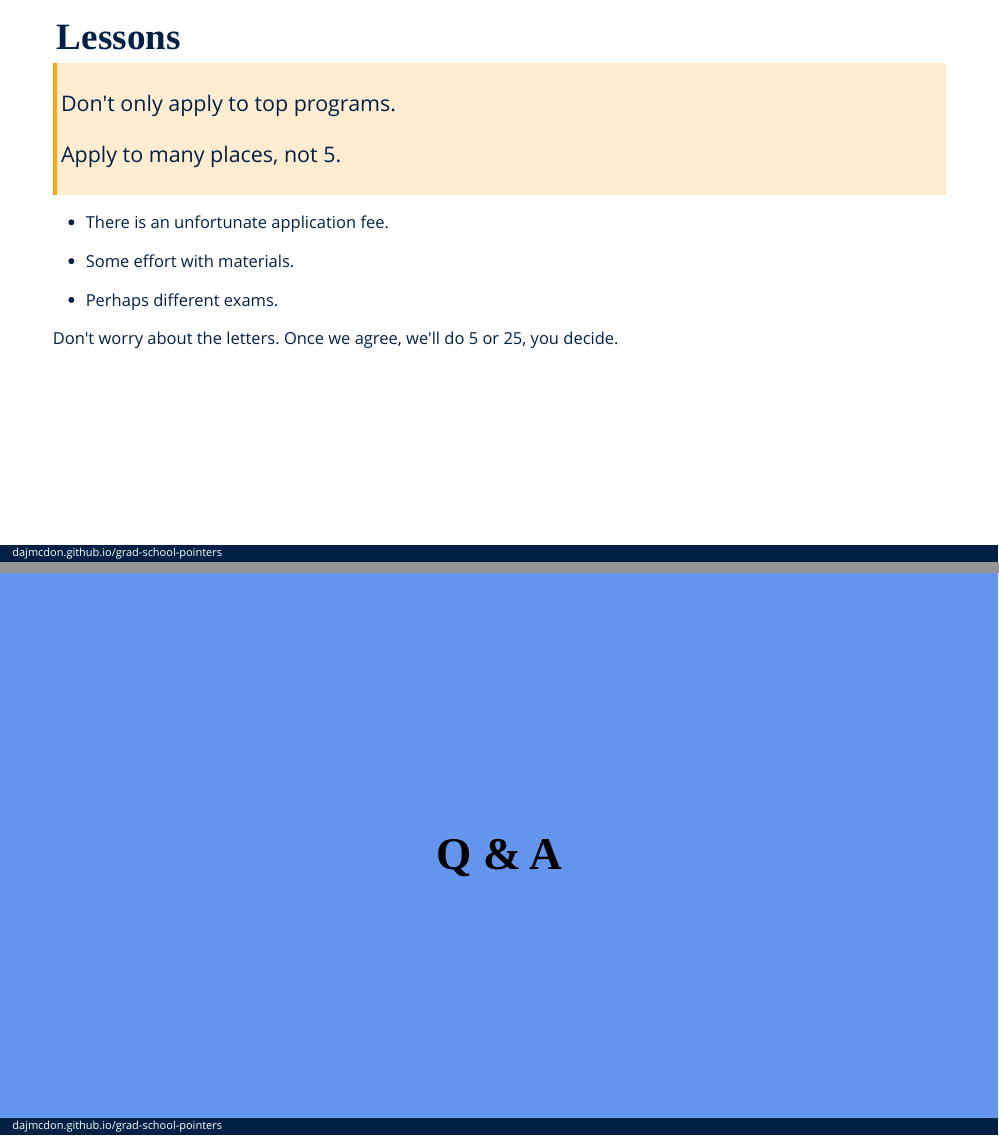
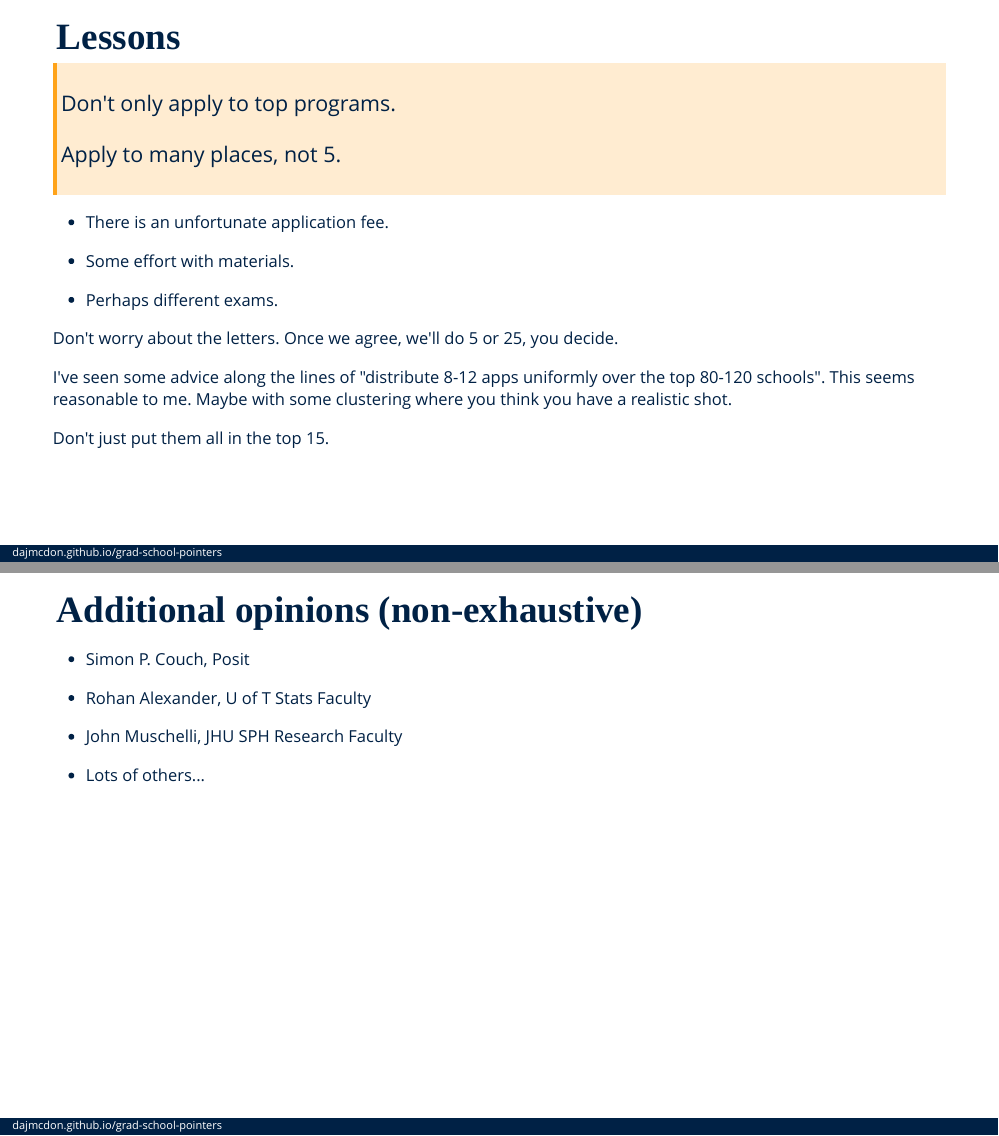
Before and after one commit to dajmcdon/grad-school-pointers, an R Markdown document (index.Rmd): pages 14 and 24 of 24 before the commit and pages 14 and 24 of 25 after it, joined at a grey line. The pictures show the slides in the output file index.html that the author committed with the source; the slides are laid out offline by our stand-in for remark.js, each with all of its steps uncovered, in fonts that may differ from those the slides ask for, and without slide numbers, shadows or browser add-ons.

Commit message:
add more links

```diff
--- a/index.Rmd
+++ b/index.Rmd
@@ -365,6 +365,11 @@ Costs:
 
 Don't worry about the letters. Once we agree, we'll do 5 or 25, you decide.
 
+--
+
+I've seen some advice along the lines of "distribute 8-12 apps uniformly over the top 80-120 schools". This seems reasonable to me. Maybe with some clustering where you think you have a realistic shot.
+
+Don't just put them all in the top 15.
 
 ---
 class: middle, inverse, center
@@ -575,6 +580,18 @@ We .large[ONLY] care what they can tell us about .large[YOUR] abilities.
 * Don't say "I knew from the age of 7 that I wanted a PhD in Statistics"
 
 ---
+
+## Additional opinions (non-exhaustive)
+
+* [Simon P. Couch](https://www.simonpcouch.com/blog/apply-to-stats-grad-school/), Posit
+
+* [Rohan Alexander](https://rohanalexander.com/posts/2021-03-13-grad-school-applications/grad-school-applications.html), U of T Stats Faculty
+
+* [John Muschelli](https://hopstat.wordpress.com/2020/10/01/some-things-i-wish-i-knew-about-grad-school/), JHU SPH Research Faculty
+
+* Lots of others...
+
+---
 class: middle, inverse, center
 
 # Q & A
```
Also changed, not shown: index.html.
